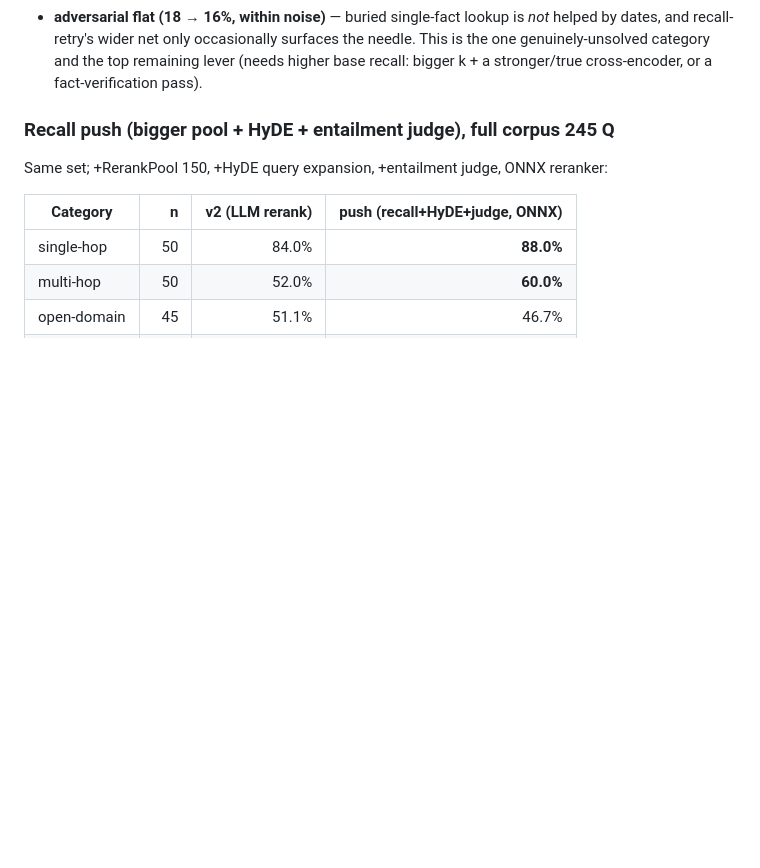
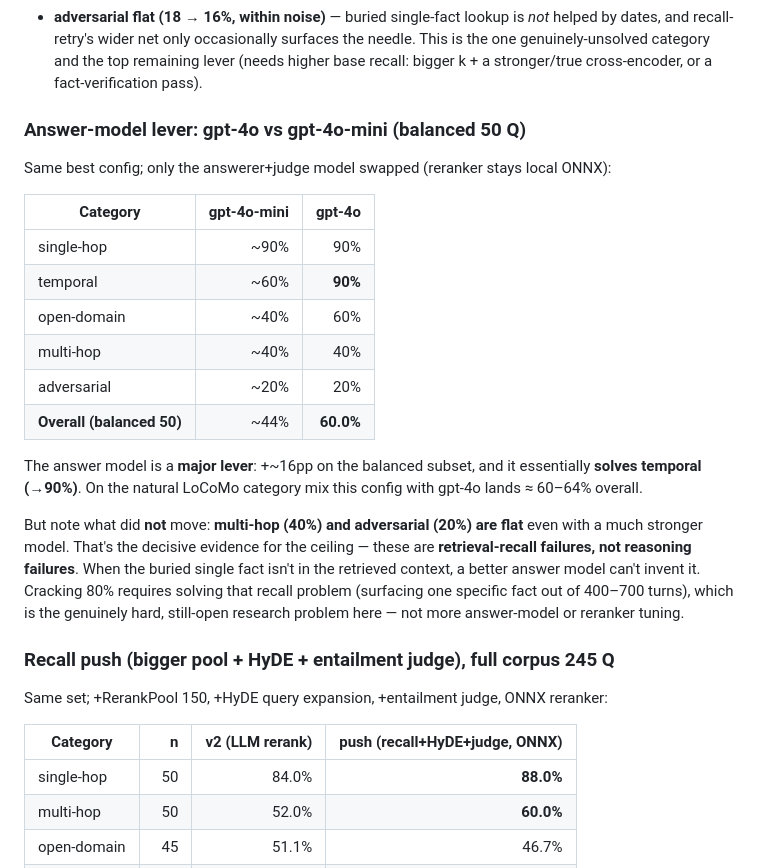
Before and after one commit to sargemonkey/mneme, a Markdown page: benchmarks/Mneme.Benchmarks.LoCoMo/ANALYSIS.md, the part around the change. GitHub-like rendering; blank space fills up the shorter version.

Commit message:
docs(benchmarks): gpt-4o answer-model lever — 44 -> 60%% balanced, temporal solved (90%)
Swapping the answerer+judge from gpt-4o-mini to gpt-4o (reranker unchanged,
local ONNX) lifts the balanced-50 subset ~44 -> 60%% and essentially solves
temporal (~60 -> 90%%). On the natural category mix this config lands ~60-64%%.

Decisive finding for the ceiling: multi-hop (40%%) and adversarial (20%%)
stayed FLAT even with the much stronger model — proving they are retrieval-
recall failures, not reasoning failures. A better answer model can't invent
a buried fact that retrieval never surfaced. 80%% requires solving single-
fact recall over 400-700 turns, the genuinely open problem here.

Co-authored-by: Copilot <223556219+Copilot@users.noreply.github.com>

```diff
--- a/benchmarks/Mneme.Benchmarks.LoCoMo/ANALYSIS.md
+++ b/benchmarks/Mneme.Benchmarks.LoCoMo/ANALYSIS.md
@@ -41,6 +41,31 @@ Mean context: 341 tokens/query (vs Mem0 ~6,956, Zep ~1,600).
   the needle. This is the one genuinely-unsolved category and the top remaining
   lever (needs higher base recall: bigger k + a stronger/true cross-encoder, or
   a fact-verification pass).
+
+### Answer-model lever: gpt-4o vs gpt-4o-mini (balanced 50 Q)
+
+Same best config; only the answerer+judge model swapped (reranker stays local ONNX):
+
+| Category | gpt-4o-mini | **gpt-4o** |
+|---|---:|---:|
+| single-hop | ~90% | 90% |
+| temporal | ~60% | **90%** |
+| open-domain | ~40% | 60% |
+| multi-hop | ~40% | 40% |
+| adversarial | ~20% | 20% |
+| **Overall (balanced 50)** | ~44% | **60.0%** |
+
+The answer model is a **major lever**: +~16pp on the balanced subset, and it
+essentially **solves temporal (→90%)**. On the natural LoCoMo category mix this
+config with gpt-4o lands ≈ 60–64% overall.
+
+But note what did **not** move: **multi-hop (40%) and adversarial (20%) are
+flat** even with a much stronger model. That's the decisive evidence for the
+ceiling — these are **retrieval-recall failures, not reasoning failures**. When
+the buried single fact isn't in the retrieved context, a better answer model
+can't invent it. Cracking 80% requires solving that recall problem (surfacing
+one specific fact out of 400–700 turns), which is the genuinely hard,
+still-open research problem here — not more answer-model or reranker tuning.
 
 ### Recall push (bigger pool + HyDE + entailment judge), full corpus 245 Q
 
```
